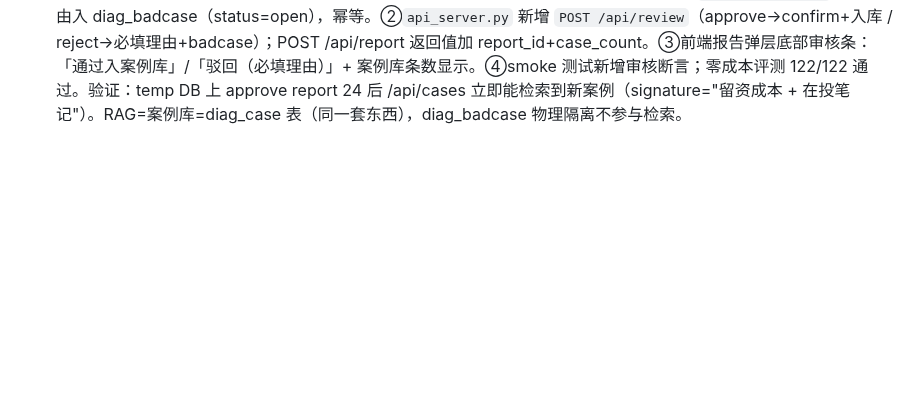
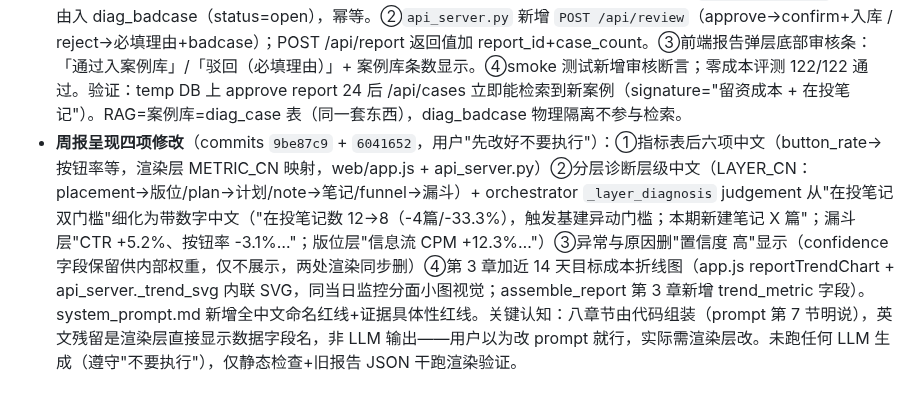
Before and after one commit to Averymeng/818, a Markdown page: .workbuddy/memory/2026-08-20.md, the part around the change. GitHub-like rendering; blank space fills up the shorter version.

Commit message:
记忆: 记录周报呈现四项修改

```diff
--- a/.workbuddy/memory/2026-08-20.md
+++ b/.workbuddy/memory/2026-08-20.md
@@ -10,3 +10,4 @@
 - **撤销筛选器删除，仅去掉「筛选器」标题**（commits `c70a81e` revert + `2148b0a`）：用户澄清——"把筛选器去掉"指的是删掉卡片内的**「筛选器」三个字标题**，不是删整个筛选功能！先 `git revert 841545c` 恢复筛选器（回到3行×2列布局），再删除 `<div class="filt-title">筛选器</div>` 及对应 CSS。smoke 测试通过（筛选应用/重置断言恢复）。教训：用户说"去掉X"时若是标题字样类的小改，先确认对象范围，别急着删整个功能模块。
 - **交接文档大更新：新增操作日志**（commits `23e4cad` + `8cb1190`）：用户要求确认每次修改都 git 了、并补充操作日志到交接文档。检查发现所有修改均已 git 提交（64条commit），但交接文档停在 v2 评测收尾状态，未覆盖 Phase 3 前端工作。更新内容：①新增第14节「操作日志」——全量64条commit按7个阶段分表记录（commit hash/时间/变更说明/影响文件）；②更新第1节进度——增加Phase 3前端6行里程碑；③更新第3节代码地图——新增api_server.py/web/tests/demo/data/6个目录说明；④更新第9节待办——Phase 3条目从"进行中"改为"已完成"；⑤新增第10节避坑7条（zsh cwd重置/后台进程/归因竞态/sim日期滞后/中文URL解码/ATTR_TOKEN/「去掉X」歧义）；⑥更新第12节命令——新增启动服务器/冒烟测试/sim刷新/种子重置4组命令；⑦第11节用户偏好新增铁律三原则；⑧第13节工作流新增操作日志维护规则。同时.gitignore新增web/reports/屏蔽，移除误入版本控制的运行时报告HTML。
 - **审核闭环打通（RAG 飞轮入库口）**（commits `377a678` + `5322685`）：此前问答确认的唯一未完成核心 gap——「审核通过的报告不会自动沉淀为案例」。实现：①`agent/review_actions.py` 新增 `promote_to_case(conn, report_id)`：从 report_json 第5章 top3_detail 提取 anomaly_signature（search_cases 的 LIKE 匹配源）+ key_evidence_json，第7/8章提取 action_taken；anomaly 表空时兜底；幂等（重复调用返回 duplicated）。新增 `record_badcase()`：驳回理由入 diag_badcase（status=open），幂等。②`api_server.py` 新增 `POST /api/review`（approve→confirm+入库 / reject→必填理由+badcase）；POST /api/report 返回值加 report_id+case_count。③前端报告弹层底部审核条：「通过入案例库」/「驳回（必填理由）」+ 案例库条数显示。④smoke 测试新增审核断言；零成本评测 122/122 通过。验证：temp DB 上 approve report 24 后 /api/cases 立即能检索到新案例（signature="留资成本 + 在投笔记"）。RAG=案例库=diag_case 表（同一套东西），diag_badcase 物理隔离不参与检索。
+- **周报呈现四项修改**（commits `9be87c9` + `6041652`，用户"先改好不要执行"）：①指标表后六项中文（button_rate→按钮率等，渲染层 METRIC_CN 映射，web/app.js + api_server.py）②分层诊断层级中文（LAYER_CN：placement→版位/plan→计划/note→笔记/funnel→漏斗）+ orchestrator `_layer_diagnosis` judgement 从"在投笔记双门槛"细化为带数字中文（"在投笔记数 12→8（-4篇/-33.3%），触发基建异动门槛；本期新建笔记 X 篇"；漏斗层"CTR +5.2%、按钮率 -3.1%…"；版位层"信息流 CPM +12.3%…"）③异常与原因删"置信度 高"显示（confidence 字段保留供内部权重，仅不展示，两处渲染同步删）④第 3 章加近 14 天目标成本折线图（app.js reportTrendChart + api_server._trend_svg 内联 SVG，同当日监控分面小图视觉；assemble_report 第 3 章新增 trend_metric 字段）。system_prompt.md 新增全中文命名红线+证据具体性红线。关键认知：八章节由代码组装（prompt 第 7 节明说），英文残留是渲染层直接显示数据字段名，非 LLM 输出——用户以为改 prompt 就行，实际需渲染层改。未跑任何 LLM 生成（遵守"不要执行"），仅静态检查+旧报告 JSON 干跑渲染验证。
```
